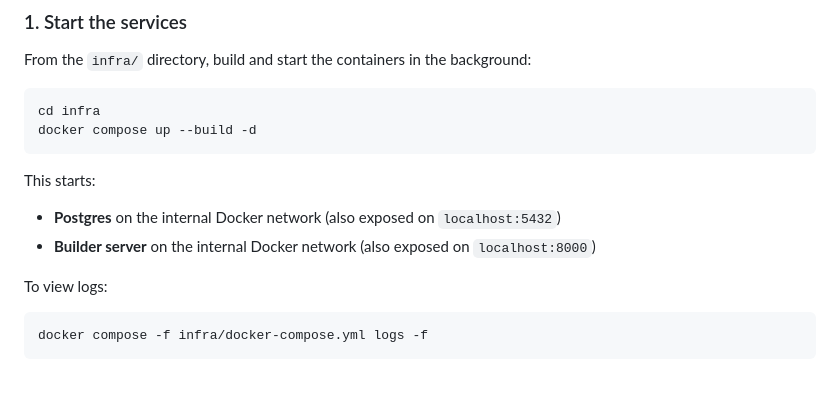
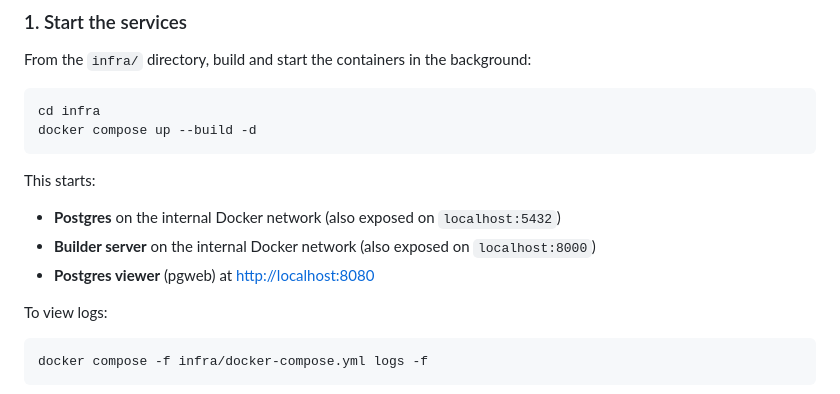
Before and after one commit to Wat-Street/datastream, a Markdown page: README.md, the part around the change. Drawn GitHub-style.

Commit message:
docs: document pgweb postgres viewer in README

```diff
--- a/README.md
+++ b/README.md
@@ -23,6 +23,7 @@ docker compose up --build -d
 This starts:
 - **Postgres** on the internal Docker network (also exposed on `localhost:5432`)
 - **Builder server** on the internal Docker network (also exposed on `localhost:8000`)
+- **Postgres viewer** (pgweb) at [http://localhost:8080](http://localhost:8080)
 
 To view logs:
 
```
